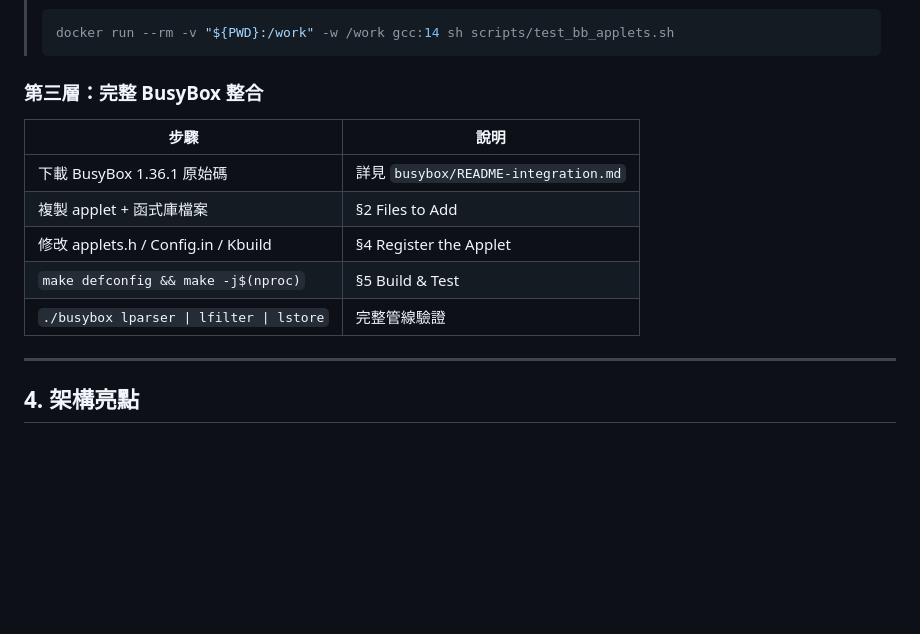
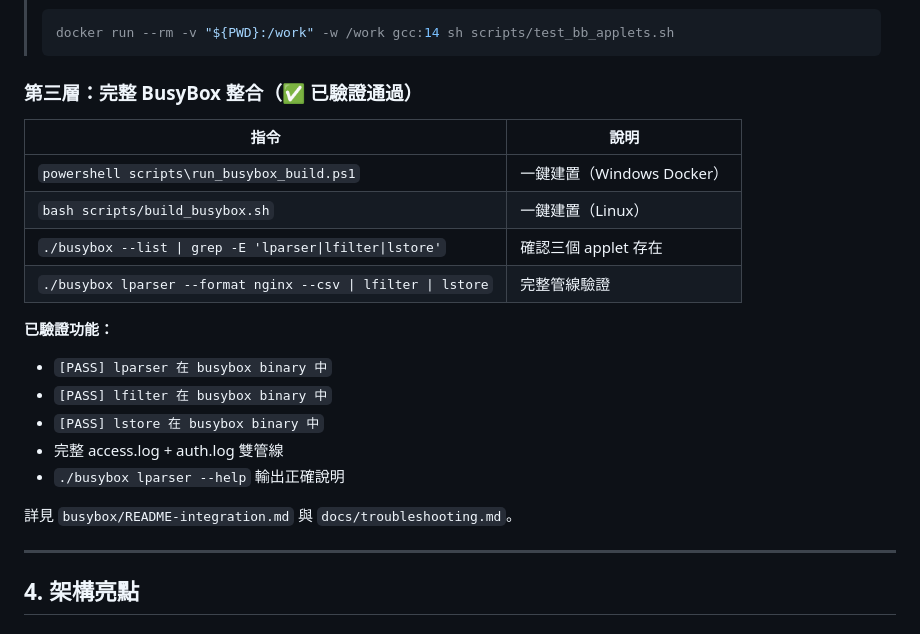
Before and after one commit to DreamerForJay/busypipe, a Markdown page: PROGRESS.md, the part around the change. GitHub-like rendering; blank space fills up the shorter version.

````diff
--- a/PROGRESS.md
+++ b/PROGRESS.md
@@ -123,15 +123,23 @@
 > docker run --rm -v "${PWD}:/work" -w /work gcc:14 sh scripts/test_bb_applets.sh
 > ```
 
-### 第三層：完整 BusyBox 整合
+### 第三層：完整 BusyBox 整合（✅ 已驗證通過）
 
-| 步驟 | 說明 |
+| 指令 | 說明 |
 |------|------|
-| 下載 BusyBox 1.36.1 原始碼 | 詳見 `busybox/README-integration.md` |
-| 複製 applet + 函式庫檔案 | §2 Files to Add |
-| 修改 applets.h / Config.in / Kbuild | §4 Register the Applet |
-| `make defconfig && make -j$(nproc)` | §5 Build & Test |
-| `./busybox lparser \| lfilter \| lstore` | 完整管線驗證 |
+| `powershell scripts\run_busybox_build.ps1` | 一鍵建置（Windows Docker）|
+| `bash scripts/build_busybox.sh` | 一鍵建置（Linux）|
+| `./busybox --list \| grep -E 'lparser\|lfilter\|lstore'` | 確認三個 applet 存在 |
+| `./busybox lparser --format nginx --csv \| lfilter \| lstore` | 完整管線驗證 |
+
+**已驗證功能：**
+- `[PASS] lparser 在 busybox binary 中`
+- `[PASS] lfilter 在 busybox binary 中`
+- `[PASS] lstore 在 busybox binary 中`
+- 完整 access.log + auth.log 雙管線
+- `./busybox lparser --help` 輸出正確說明
+
+詳見 `busybox/README-integration.md` 與 `docs/troubleshooting.md`。
 
 ---
 
````
Also changed, not shown: README.md (+38 -6 lines), docs/troubleshooting.md (added, +340 -0 lines).
